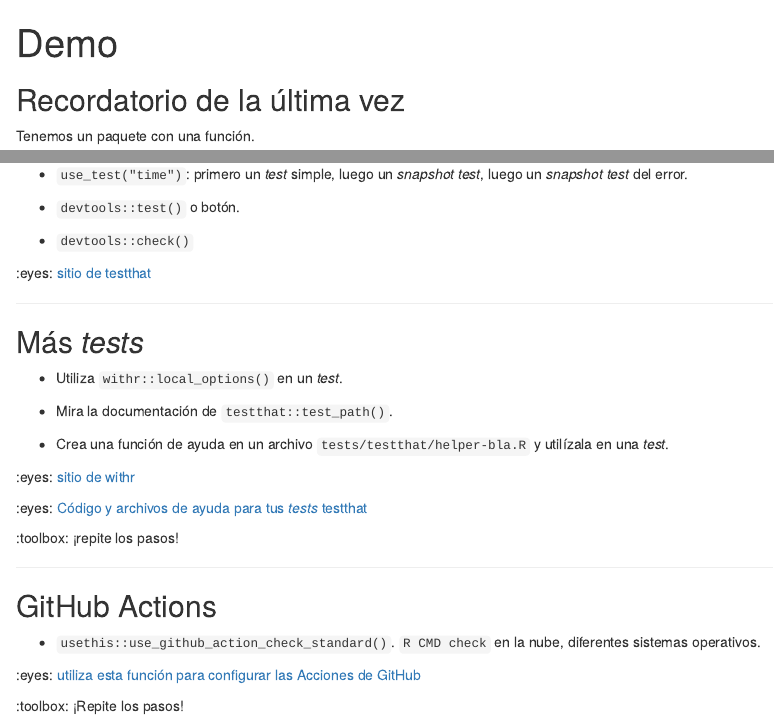
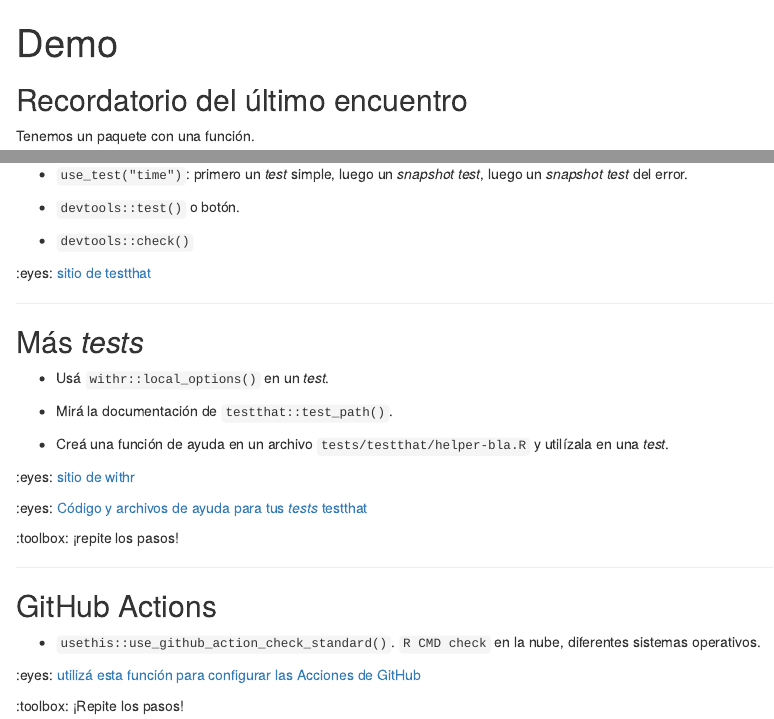
Before and after one commit to ropensci-training/2025-pkg-dev-mechanics, an R Markdown document (content/session-2/demo.es.Rmd): the page in a window 1100 px wide, from its top, and a second part further down, joined at a grey line. Rendered offline with R 4.5, knitr and Pandoc, with nearby package versions; drawn as R Markdown's standard HTML page in place of the format the file asks for.

Commit message:
Update Spanish text for consistency and clarity (#5)
Tengo dudas sobre snapshot test sin traducción y luego dice: instantánea del error, que seria la traducción de snapshot test, no lo cambie pero no entiendo si es lo mismo o deberiamos cambiarlo.

```diff
--- a/content/session-2/demo.es.Rmd
+++ b/content/session-2/demo.es.Rmd
@@ -4,7 +4,7 @@ weight: 3
 output: hugodown::md_document
 ---
 
-## Recordatorio de la última vez
+## Recordatorio del último encuentro
 
 Tenemos un paquete con una función.
 
@@ -26,11 +26,11 @@ Tenemos un paquete con una función.
 
 ## Más _tests_
 
-- Utiliza `withr::local_options()` en un _test_.
+- Usá `withr::local_options()` en un _test_.
 
-- Mira la documentación de `testthat::test_path()`.
+- Mirá la documentación de `testthat::test_path()`.
 
-- Crea una función de ayuda en un archivo `tests/testthat/helper-bla.R` y utilízala en una _test_.
+- Creá una función de ayuda en un archivo `tests/testthat/helper-bla.R` y utilízala en una _test_.
 
 :eyes: [sitio de withr](https://withr.r-lib.org/)
 
@@ -44,7 +44,7 @@ Tenemos un paquete con una función.
 
 - `usethis::use_github_action_check_standard()`. `R CMD check` en la nube, diferentes sistemas operativos.
 
-:eyes: [utiliza esta función para configurar las Acciones de GitHub](https://usethis.r-lib.org/reference/github_actions.html)
+:eyes: [utilizá esta función para configurar las Acciones de GitHub](https://usethis.r-lib.org/reference/github_actions.html)
 
 :toolbox: ¡Repite los pasos!
 
```
